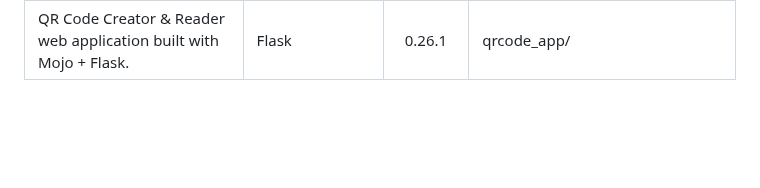
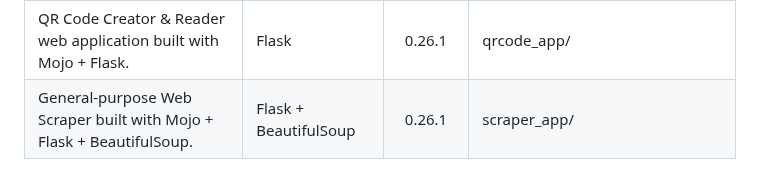
Before and after one commit to ahmetax/Practical-Mojo-Examples, a Markdown page: README.md, the part around the change. Rendered like a GitHub page; blank space fills up the shorter version.

Commit message:
new scripts

```diff
--- a/README.md
+++ b/README.md
@@ -134,3 +134,4 @@ Here is the code list table
 | Real-time Chat Application built with Mojo + Flask + Flask-SocketIO. | Flask | 0.26.1 | chat_app/ |
 | Library REST API built with Mojo + Flask + SQLite. | Flask + SQLite | 0.26.1 | library_api/ |
 | QR Code Creator & Reader web application built with Mojo + Flask. | Flask | 0.26.1 | qrcode_app/ |
+| General-purpose Web Scraper built with Mojo + Flask + BeautifulSoup. | Flask + BeautifulSoup | 0.26.1 | scraper_app/ |
```
